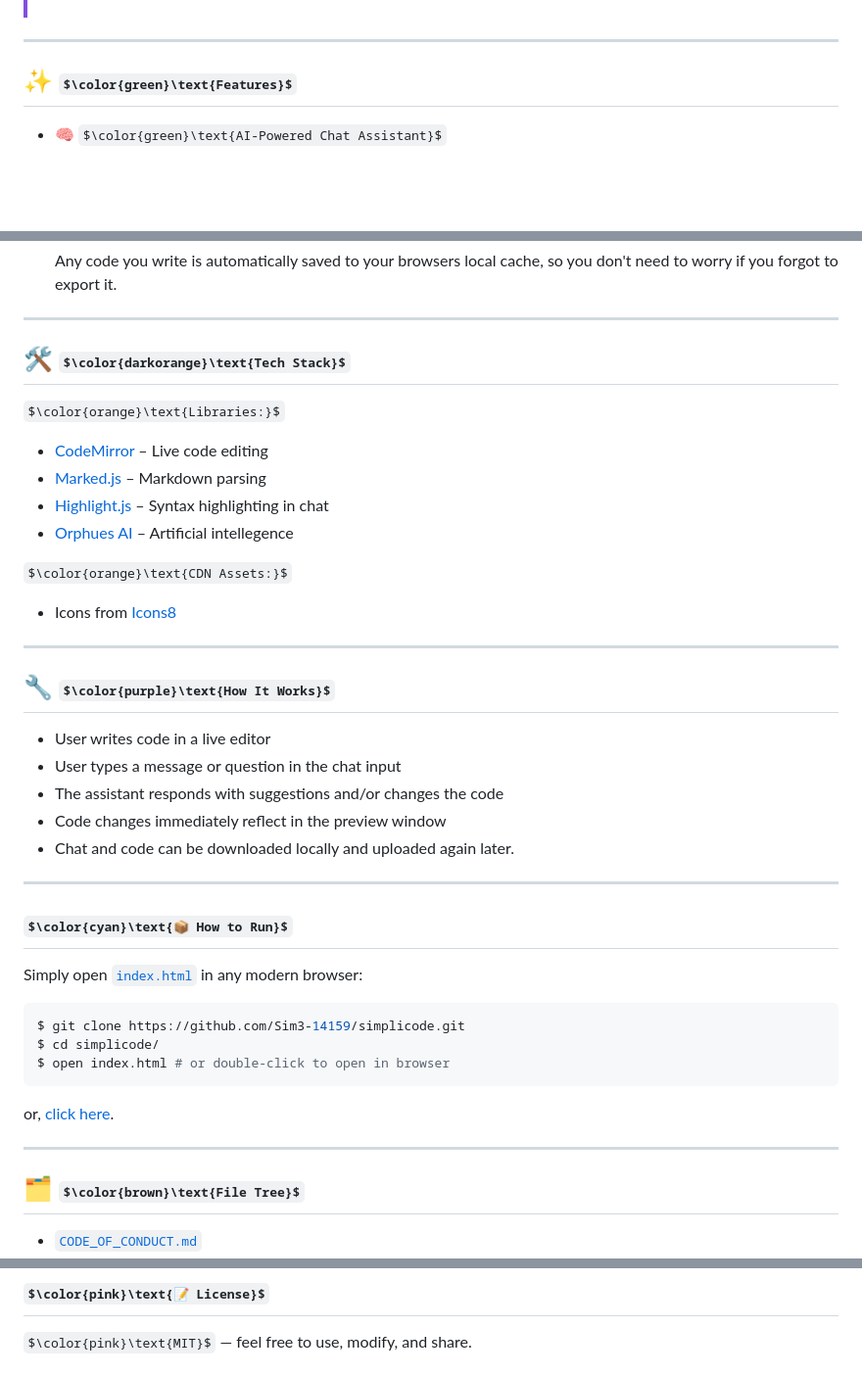
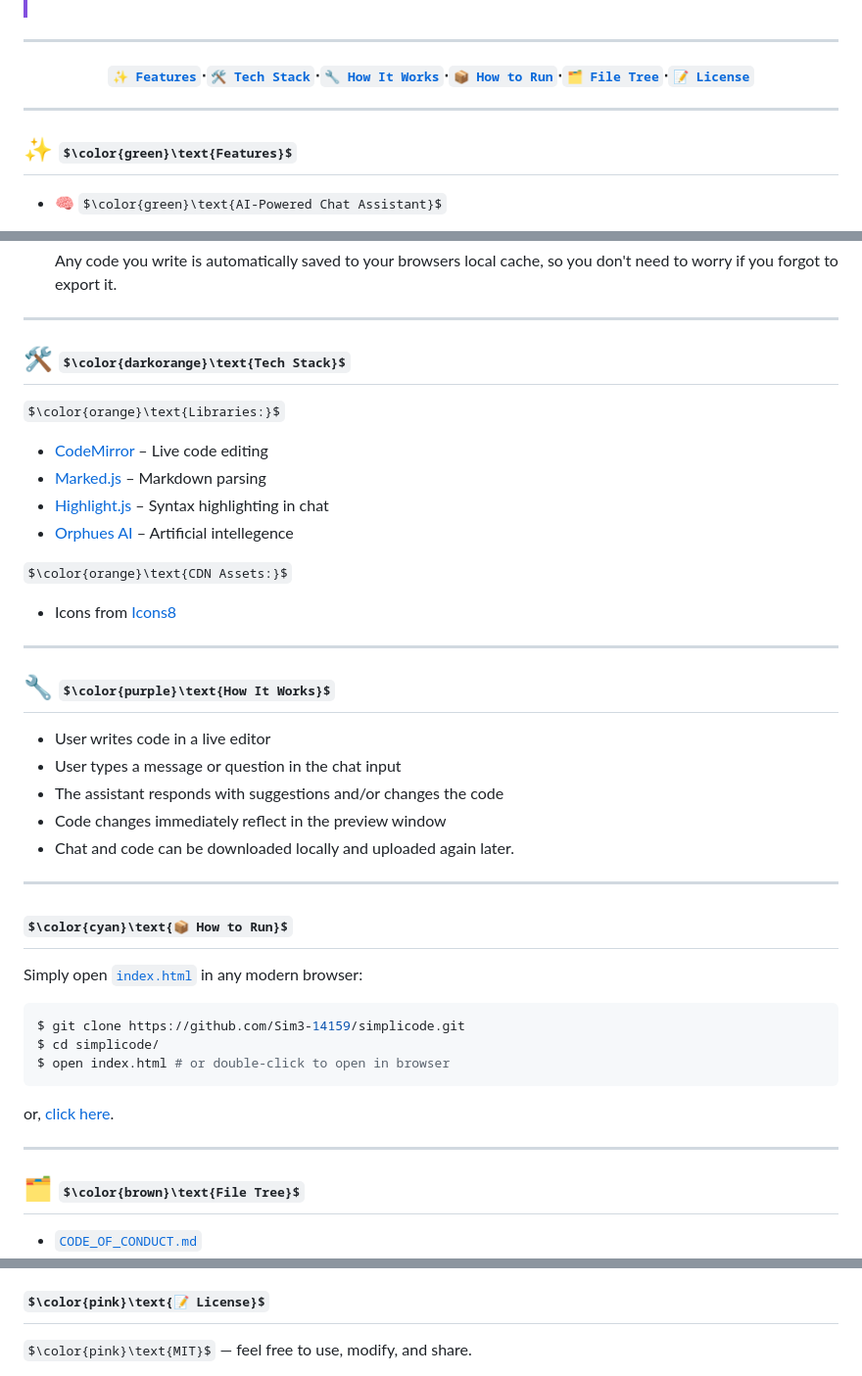
Before and after one commit to Sim3-14159/simplicode, a Markdown page: README.md, 3 parts joined by grey strips. Shown: that part at 98% size. GitHub-like rendering; badges without logos; some formulas as TeX source; blank space fills up the shorter version.

Commit message:
Update README.md with buttons and things

````diff
--- a/README.md
+++ b/README.md
@@ -46,7 +44,13 @@
 
 ---
 
-## ✨ $\color{green}\text{Features}$
+<div align="center">
+
+#### [`✨ Features`](#features)⋅[`🛠️ Tech Stack`](#tech-stack)⋅[`🔧 How It Works`](#how-it-works)⋅[`📦 How to Run`](#how-to-run)⋅[`🗂️ File Tree`](#file-tree)⋅[`📝 License`](#license)
+</div>
+
+---
+<h2 id="features"> ✨ $\color{green}\text{Features}$</h2>
 
 - 🧠 $\color{green}\text{AI-Powered Chat Assistant}$
 
@@ -68,7 +72,7 @@
 
 ---
 
-## 🛠️ $\color{darkorange}\text{Tech Stack}$
+<h2 id="tech-stack"> 🛠️ $\color{darkorange}\text{Tech Stack}$ </h2>
 
 $\color{orange}\text{Libraries:}$
 
@@ -82,7 +86,7 @@ $\color{orange}\text{CDN Assets:}$
 
 ---
 
-## 🔧 $\color{purple}\text{How It Works}$
+<h2 id="how-it-works"> 🔧 $\color{purple}\text{How It Works}$ </h2>
 
 * User writes code in a live editor
 * User types a message or question in the chat input
@@ -92,7 +96,7 @@ $\color{orange}\text{CDN Assets:}$
 
 ---
 
-## $\color{cyan}\text{📦 How to Run}$
+<h2 id="how-to-run"> $\color{cyan}\text{📦 How to Run}$ </h2>
 
 Simply open [`index.html`](index.html) in any modern browser:
 ```bash
@@ -104,6 +108,6 @@ or, [click here](https://Sim3-14159.github.io/simplicode).
 
 ---
 
-## 🗂️ $\color{brown}\text{File Tree}$
+<h2 id="file-tree"> 🗂️ $\color{brown}\text{File Tree}$ </h2>
 
 - [`CODE_OF_CONDUCT.md`](CODE_OF_CONDUCT.md) ![](https://img.shields.io/badge/_-ffffff?style=flat&logo=readme&logoColor=red)
@@ -115,3 +119,3 @@ or, [click here](https://Sim3-14159.github.io/simplicode).
 
-## $\color{pink}\text{📝 License}$
+<h2 id="license"> $\color{pink}\text{📝 License}$ </h2>
 $\color{pink}\text{MIT}$ — feel free to use, modify, and share.
````
Also changed, not shown: other parts of README.md (+5 -7 lines).
